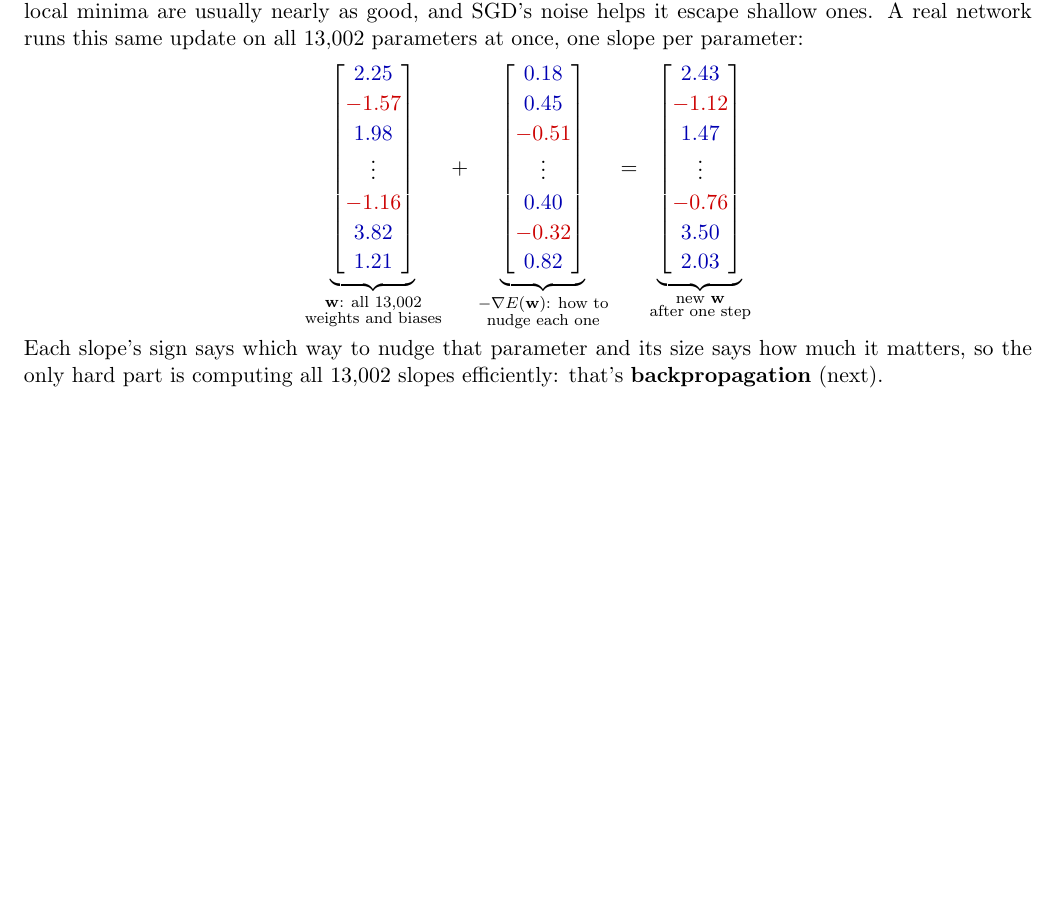
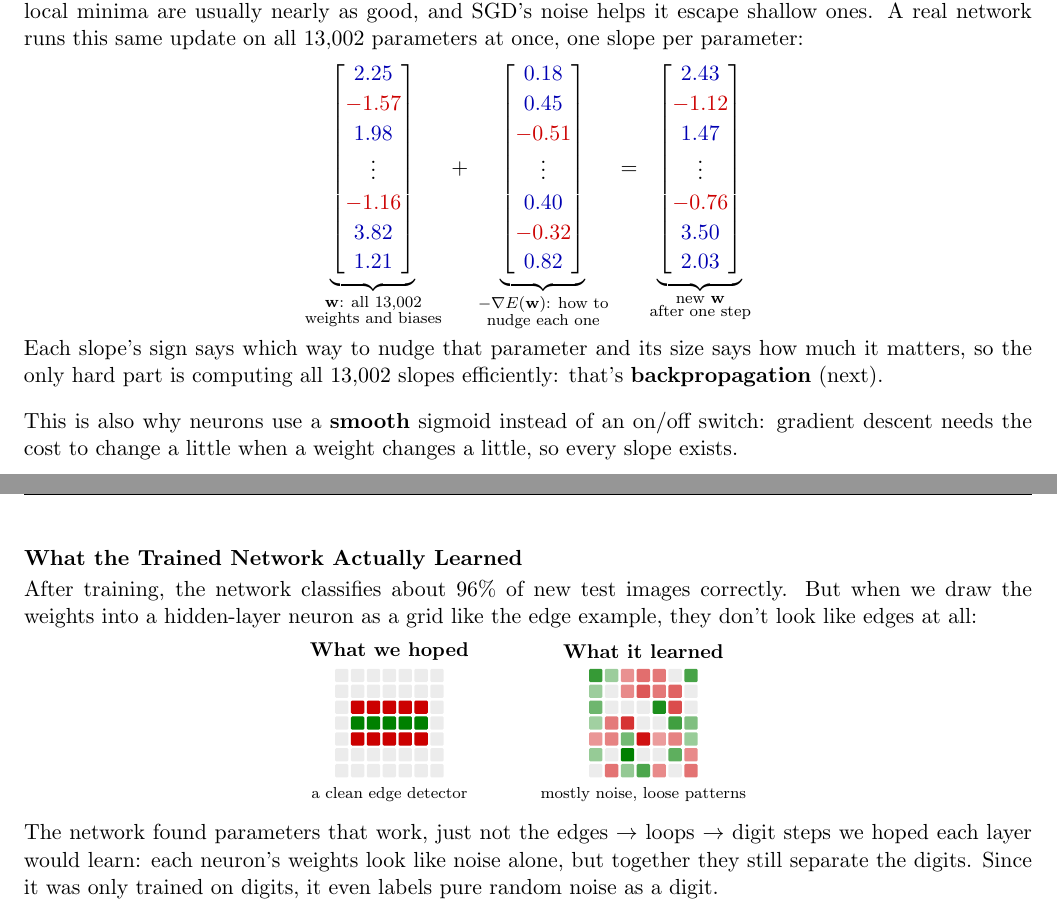
Before and after one commit to Edward201323/CS189-Notes, a LaTeX document (main.tex, which reads sections/neural-networks.tex): part of page 6 of 6 before the commit and two parts of pages 6 and 7 of 7 after it, the two joined at a grey line, cut so that both start at the same text, the shorter picture padded with empty space. Compiled offline with pdfLaTeX.

Commit message:
Completed section on neural networks.

```diff
--- a/sections/neural-networks.tex
+++ b/sections/neural-networks.tex
@@ -549,3 +549,73 @@ The cost isn't convex, so gradient descent can get stuck like start A, though in
 Each slope's sign says which way to nudge that parameter and its size says how much it matters, so the only hard part is computing all 13{,}002 slopes efficiently: that's \textbf{backpropagation} (next).
 \end{keeptogether}
 \end{keeptogether}
+
+This is also why neurons use a \textbf{smooth} sigmoid instead of an on/off switch: gradient descent needs the cost to change a little when a weight changes a little, so every slope exists.
+
+\subsection*{What the Trained Network Actually Learned}
+\begin{keeptogether}
+After training, the network classifies about 96\% of new test images correctly. But when we draw the weights into a hidden-layer neuron as a grid like the edge example, they don't look like edges at all:
+
+{\centering
+\begin{tikzpicture}[x=0.28cm, y=0.28cm]
+\foreach \c in {0,...,6} \foreach \r in {0,...,6} {\fill[gray!15, rounded corners=0.6pt] (\c+0.08,\r+0.08) rectangle ++(0.84,0.84);}
+\foreach \c in {1,...,5} {\fill[green!50!black, rounded corners=0.6pt] (\c+0.08,3+0.08) rectangle ++(0.84,0.84);}
+\foreach \c in {1,...,5} \foreach \r in {2,4} {\fill[red!80!black, rounded corners=0.6pt] (\c+0.08,\r+0.08) rectangle ++(0.84,0.84);}
+\node[font=\small\bfseries] at (3.5,8) {What we hoped};
+\node[font=\scriptsize] at (3.5,-1) {a clean edge detector};
+\fill[gray!15, rounded corners=0.6pt] (16+0.08,0+0.08) rectangle ++(0.84,0.84);
+\fill[green!50!black!41, rounded corners=0.6pt] (16+0.08,1+0.08) rectangle ++(0.84,0.84);
+\fill[red!80!black!41, rounded corners=0.6pt] (16+0.08,2+0.08) rectangle ++(0.84,0.84);
+\fill[green!50!black!37, rounded corners=0.6pt] (16+0.08,3+0.08) rectangle ++(0.84,0.84);
+\fill[green!50!black!57, rounded corners=0.6pt] (16+0.08,4+0.08) rectangle ++(0.84,0.84);
+\fill[green!50!black!39, rounded corners=0.6pt] (16+0.08,5+0.08) rectangle ++(0.84,0.84);
+\fill[green!50!black!79, rounded corners=0.6pt] (16+0.08,6+0.08) rectangle ++(0.84,0.84);
+\fill[red!80!black!55, rounded corners=0.6pt] (17+0.08,0+0.08) rectangle ++(0.84,0.84);
+\fill[gray!15, rounded corners=0.6pt] (17+0.08,1+0.08) rectangle ++(0.84,0.84);
+\fill[red!80!black!49, rounded corners=0.6pt] (17+0.08,2+0.08) rectangle ++(0.84,0.84);
+\fill[red!80!black!52, rounded corners=0.6pt] (17+0.08,3+0.08) rectangle ++(0.84,0.84);
+\fill[gray!15, rounded corners=0.6pt] (17+0.08,4+0.08) rectangle ++(0.84,0.84);
+\fill[gray!15, rounded corners=0.6pt] (17+0.08,5+0.08) rectangle ++(0.84,0.84);
+\fill[green!50!black!39, rounded corners=0.6pt] (17+0.08,6+0.08) rectangle ++(0.84,0.84);
+\fill[green!50!black!42, rounded corners=0.6pt] (18+0.08,0+0.08) rectangle ++(0.84,0.84);
+\fill[green!50!black!100, rounded corners=0.6pt] (18+0.08,1+0.08) rectangle ++(0.84,0.84);
+\fill[green!50!black!55, rounded corners=0.6pt] (18+0.08,2+0.08) rectangle ++(0.84,0.84);
+\fill[red!80!black!80, rounded corners=0.6pt] (18+0.08,3+0.08) rectangle ++(0.84,0.84);
+\fill[gray!15, rounded corners=0.6pt] (18+0.08,4+0.08) rectangle ++(0.84,0.84);
+\fill[red!80!black!46, rounded corners=0.6pt] (18+0.08,5+0.08) rectangle ++(0.84,0.84);
+\fill[red!80!black!43, rounded corners=0.6pt] (18+0.08,6+0.08) rectangle ++(0.84,0.84);
+\fill[green!50!black!70, rounded corners=0.6pt] (19+0.08,0+0.08) rectangle ++(0.84,0.84);
+\fill[gray!15, rounded corners=0.6pt] (19+0.08,1+0.08) rectangle ++(0.84,0.84);
+\fill[red!80!black!93, rounded corners=0.6pt] (19+0.08,2+0.08) rectangle ++(0.84,0.84);
+\fill[gray!15, rounded corners=0.6pt] (19+0.08,3+0.08) rectangle ++(0.84,0.84);
+\fill[gray!15, rounded corners=0.6pt] (19+0.08,4+0.08) rectangle ++(0.84,0.84);
+\fill[red!80!black!66, rounded corners=0.6pt] (19+0.08,5+0.08) rectangle ++(0.84,0.84);
+\fill[red!80!black!57, rounded corners=0.6pt] (19+0.08,6+0.08) rectangle ++(0.84,0.84);
+\fill[red!80!black!46, rounded corners=0.6pt] (20+0.08,0+0.08) rectangle ++(0.84,0.84);
+\fill[gray!15, rounded corners=0.6pt] (20+0.08,1+0.08) rectangle ++(0.84,0.84);
+\fill[red!80!black!39, rounded corners=0.6pt] (20+0.08,2+0.08) rectangle ++(0.84,0.84);
+\fill[gray!15, rounded corners=0.6pt] (20+0.08,3+0.08) rectangle ++(0.84,0.84);
+\fill[green!50!black!89, rounded corners=0.6pt] (20+0.08,4+0.08) rectangle ++(0.84,0.84);
+\fill[red!80!black!53, rounded corners=0.6pt] (20+0.08,5+0.08) rectangle ++(0.84,0.84);
+\fill[red!80!black!53, rounded corners=0.6pt] (20+0.08,6+0.08) rectangle ++(0.84,0.84);
+\fill[gray!15, rounded corners=0.6pt] (21+0.08,0+0.08) rectangle ++(0.84,0.84);
+\fill[green!50!black!63, rounded corners=0.6pt] (21+0.08,1+0.08) rectangle ++(0.84,0.84);
+\fill[red!80!black!49, rounded corners=0.6pt] (21+0.08,2+0.08) rectangle ++(0.84,0.84);
+\fill[green!50!black!75, rounded corners=0.6pt] (21+0.08,3+0.08) rectangle ++(0.84,0.84);
+\fill[red!80!black!70, rounded corners=0.6pt] (21+0.08,4+0.08) rectangle ++(0.84,0.84);
+\fill[red!80!black!61, rounded corners=0.6pt] (21+0.08,5+0.08) rectangle ++(0.84,0.84);
+\fill[gray!15, rounded corners=0.6pt] (21+0.08,6+0.08) rectangle ++(0.84,0.84);
+\fill[red!80!black!55, rounded corners=0.6pt] (22+0.08,0+0.08) rectangle ++(0.84,0.84);
+\fill[red!80!black!46, rounded corners=0.6pt] (22+0.08,1+0.08) rectangle ++(0.84,0.84);
+\fill[green!50!black!40, rounded corners=0.6pt] (22+0.08,2+0.08) rectangle ++(0.84,0.84);
+\fill[green!50!black!50, rounded corners=0.6pt] (22+0.08,3+0.08) rectangle ++(0.84,0.84);
+\fill[gray!15, rounded corners=0.6pt] (22+0.08,4+0.08) rectangle ++(0.84,0.84);
+\fill[gray!15, rounded corners=0.6pt] (22+0.08,5+0.08) rectangle ++(0.84,0.84);
+\fill[green!50!black!72, rounded corners=0.6pt] (22+0.08,6+0.08) rectangle ++(0.84,0.84);
+\node[font=\small\bfseries] at (19.5,8) {What it learned};
+\node[font=\scriptsize] at (19.5,-1) {mostly noise, loose patterns};
+\end{tikzpicture}
+\par}
+\end{keeptogether}
+
+The network found parameters that work, just not the edges $\to$ loops $\to$ digit steps we hoped each layer would learn: each neuron's weights look like noise alone, but together they still separate the digits. Since it was only trained on digits, it even labels pure random noise as a digit.
```
Also changed, not shown: sections/neural-networks.tex (4 more changed lines).
